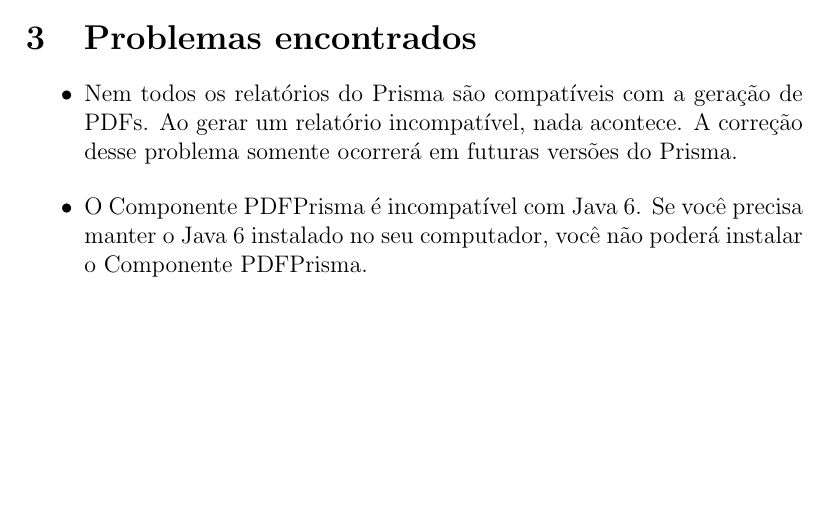
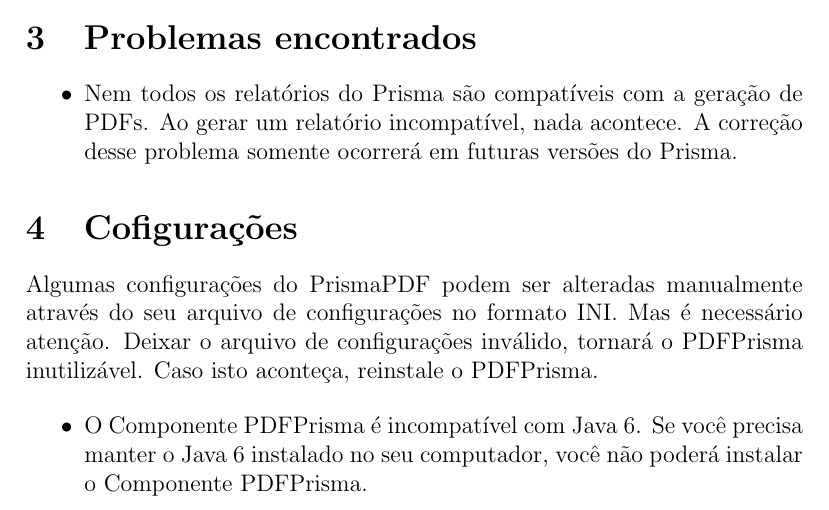
Before and after one commit to douglasralmeida/lepdf, a LaTeX document (manual/main.tex): part of page 4 of 4, cut so that both start at the same text, the shorter picture padded with empty space. Compiled offline with pdfLaTeX.

Commit message:
Pequenas alterações

```diff
--- a/manual/main.tex
+++ b/manual/main.tex
@@ -65,6 +65,9 @@
   \item Nem todos os relatórios do Prisma são compatíveis com a geração de PDFs. Ao gerar um relatório incompatível, nada acontece. A correção desse problema somente ocorrerá em futuras versões do Prisma.
 \end{itemize}
 
+\section{Cofigurações}
+Algumas configurações do PrismaPDF podem ser alteradas manualmente através do seu arquivo de configurações no formato INI. Mas é necessário atenção. Deixar o arquivo de configurações inválido, tornará o PDFPrisma inutilizável. Caso isto aconteça, reinstale o PDFPrisma.
+
 \begin{itemize}  \item O Componente PDFPrisma é incompatível com Java 6. Se você precisa manter o Java 6 instalado no seu computador, você não poderá instalar o Componente PDFPrisma.
 \end{itemize}
 
```
Also changed, not shown: 1 other file.
